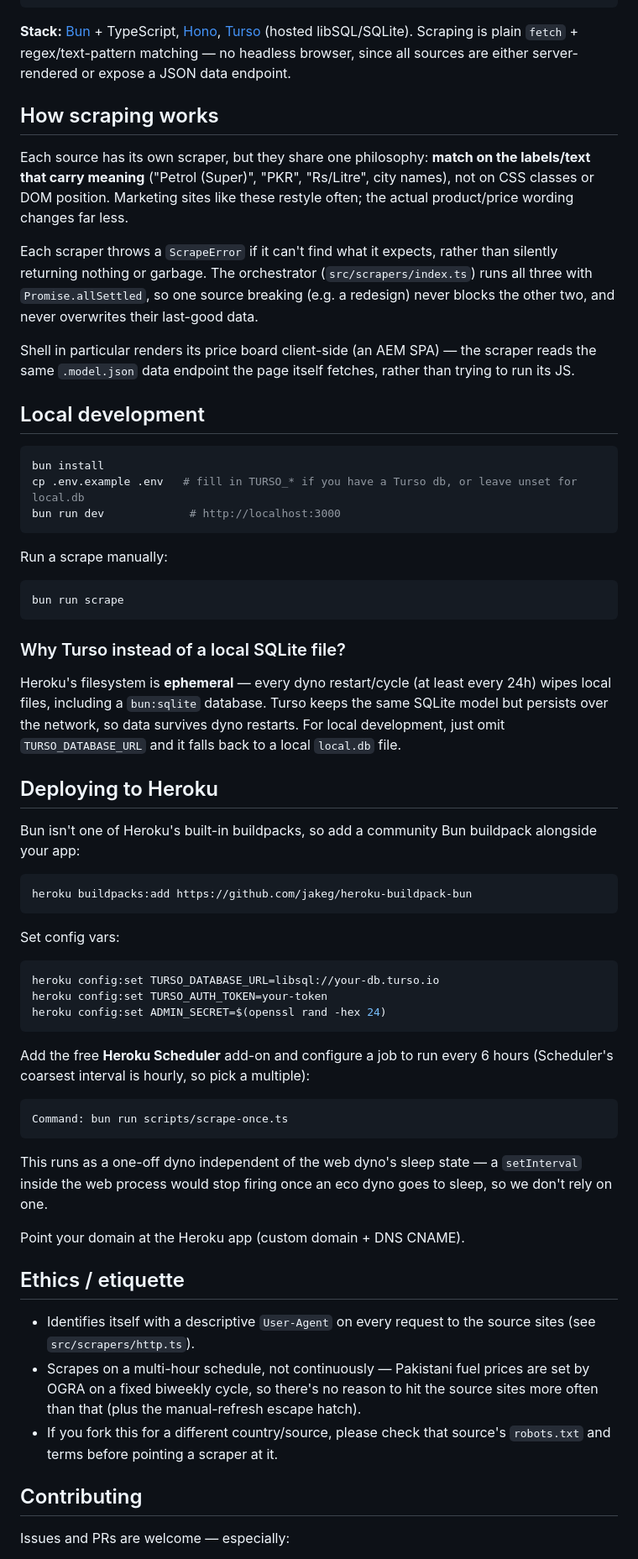
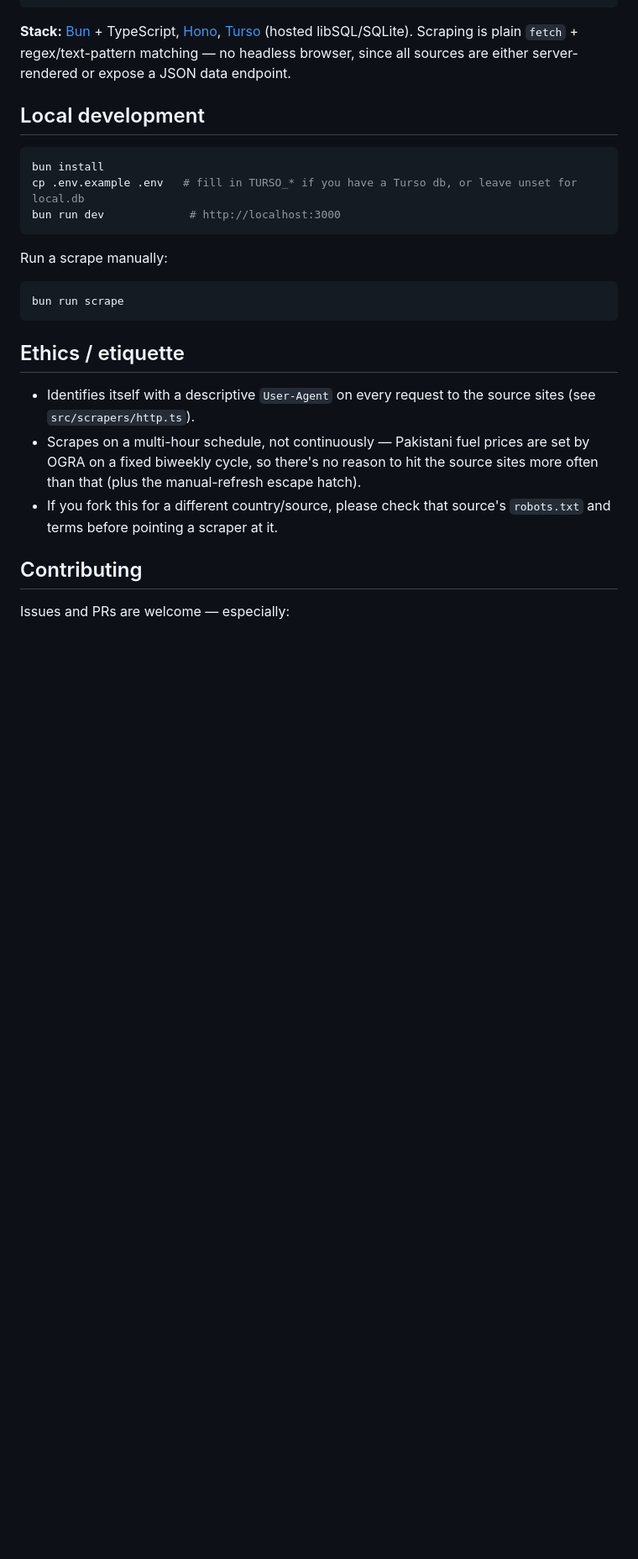
Before and after one commit to KashifKhn/fuel-api, a Markdown page: README.md, the part around one of its changes. Shown at 84% size. GitHub-like rendering; blank space fills up the shorter version.

````diff
--- a/README.md
+++ b/README.md
@@ -196,23 +242,6 @@ scripts/
 `fetch` + regex/text-pattern matching — no headless browser, since all
 sources are either server-rendered or expose a JSON data endpoint.
 
-## How scraping works
-
-Each source has its own scraper, but they share one philosophy: **match on
-the labels/text that carry meaning** ("Petrol (Super)", "PKR", "Rs/Litre",
-city names), not on CSS classes or DOM position. Marketing sites like these
-restyle often; the actual product/price wording changes far less.
-
-Each scraper throws a `ScrapeError` if it can't find what it expects, rather
-than silently returning nothing or garbage. The orchestrator
-(`src/scrapers/index.ts`) runs all three with `Promise.allSettled`, so one
-source breaking (e.g. a redesign) never blocks the other two, and never
-overwrites their last-good data.
-
-Shell in particular renders its price board client-side (an AEM SPA) — the
-scraper reads the same `.model.json` data endpoint the page itself fetches,
-rather than trying to run its JS.
-
 ## Local development
 
 ```bash
@@ -226,44 +255,6 @@ Run a scrape manually:
 ```bash
 bun run scrape
 ```
-
-### Why Turso instead of a local SQLite file?
-
-Heroku's filesystem is **ephemeral** — every dyno restart/cycle (at least
-every 24h) wipes local files, including a `bun:sqlite` database. Turso keeps
-the same SQLite model but persists over the network, so data survives dyno
-restarts. For local development, just omit `TURSO_DATABASE_URL` and it falls
-back to a local `local.db` file.
-
-## Deploying to Heroku
-
-Bun isn't one of Heroku's built-in buildpacks, so add a community Bun
-buildpack alongside your app:
-
-```bash
-heroku buildpacks:add https://github.com/jakeg/heroku-buildpack-bun
-```
-
-Set config vars:
-
-```bash
-heroku config:set TURSO_DATABASE_URL=libsql://your-db.turso.io
-heroku config:set TURSO_AUTH_TOKEN=your-token
-heroku config:set ADMIN_SECRET=$(openssl rand -hex 24)
-```
-
-Add the free **Heroku Scheduler** add-on and configure a job to run every
-6 hours (Scheduler's coarsest interval is hourly, so pick a multiple):
-
-```
-Command: bun run scripts/scrape-once.ts
-```
-
-This runs as a one-off dyno independent of the web dyno's sleep state — a
-`setInterval` inside the web process would stop firing once an eco dyno goes
-to sleep, so we don't rely on one.
-
-Point your domain at the Heroku app (custom domain + DNS CNAME).
 
 ## Ethics / etiquette
 
````
Also changed, not shown: other parts of README.md (+72 -26 lines).
